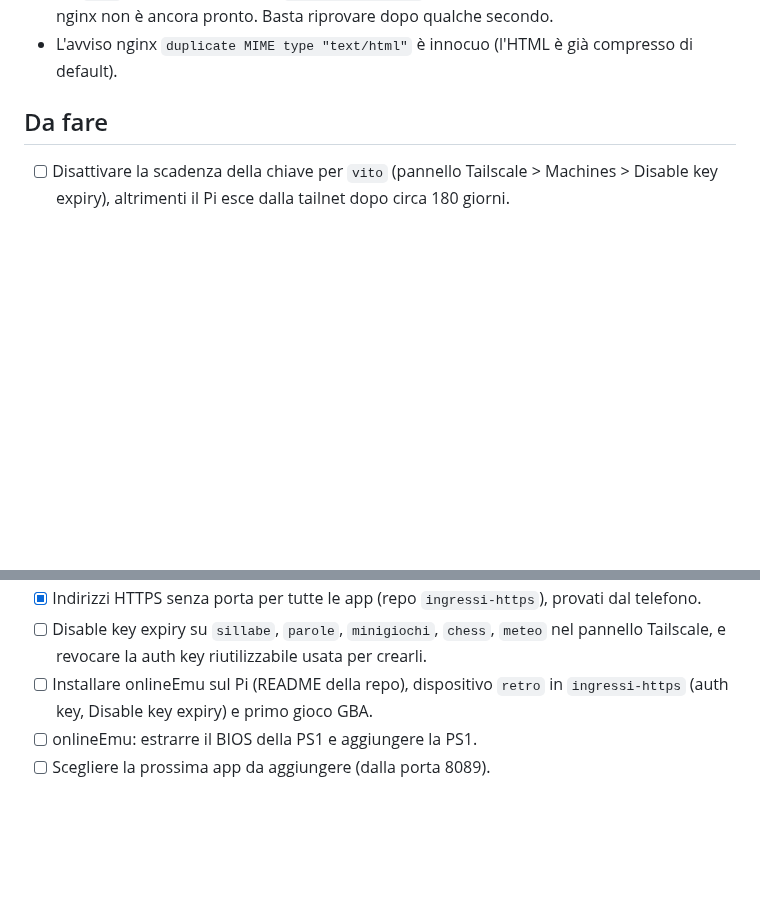
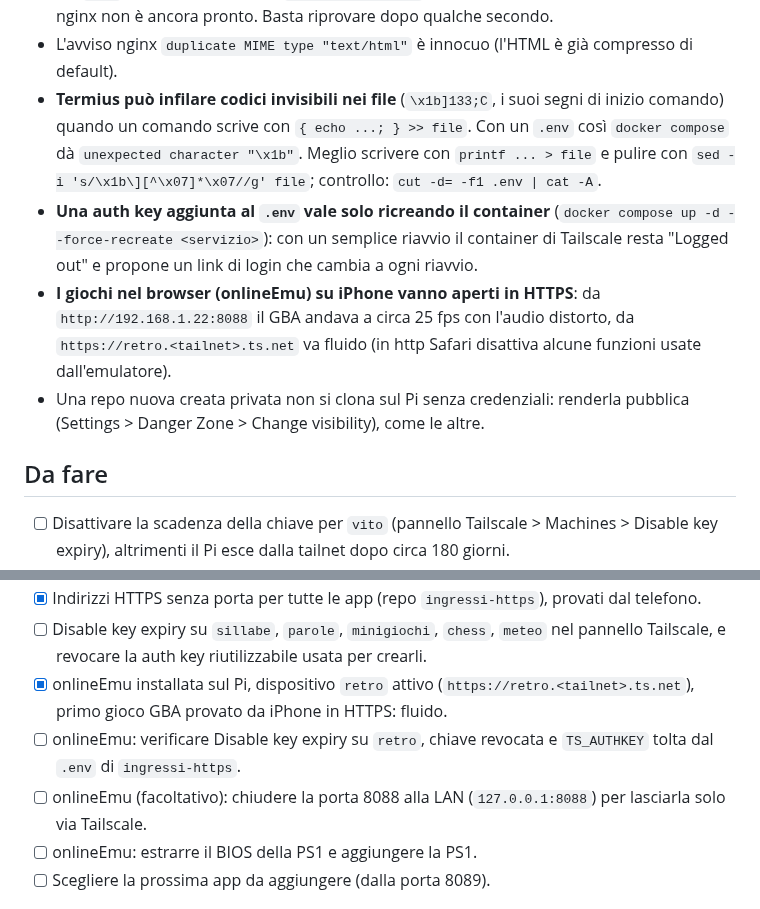
Before and after one commit to Vito-Pepe/sillabe, a Markdown page: STATO-PROGETTO.md, 2 parts joined by grey strips. Drawn GitHub-style; blank space fills up the shorter version.

Commit message:
Stato progetto: onlineEmu installata e cose imparate
Co-Authored-By: Claude Opus 5.5 <noreply@anthropic.com>
Claude-Session: https://claude.ai/code/session_01VA5SQ3B9CSSZ9J7ymfzdxP

```diff
--- a/STATO-PROGETTO.md
+++ b/STATO-PROGETTO.md
@@ -126,6 +126,10 @@ Database MariaDB (container `onlineemu-db-1`, volume `onlineemu_db-data`), segre
 - **I cookie non distinguono le porte**: due app sullo stesso host (`vito:8081` e `vito:8087`) vedono gli stessi cookie. Se due app usano un cookie con lo stesso nome, entrare in una fa uscire dall'altra: per questo Minigiochi usa il cookie `minigiochi` e la homepage `giochi`.
 - Un `curl` lanciato subito dopo `docker compose up` può dare "Connection reset by peer": nginx non è ancora pronto. Basta riprovare dopo qualche secondo.
 - L'avviso nginx `duplicate MIME type "text/html"` è innocuo (l'HTML è già compresso di default).
+- **Termius può infilare codici invisibili nei file** (`\x1b]133;C`, i suoi segni di inizio comando) quando un comando scrive con `{ echo ...; } >> file`. Con un `.env` così `docker compose` dà `unexpected character "\x1b"`. Meglio scrivere con `printf ... > file` e pulire con `sed -i 's/\x1b\][^\x07]*\x07//g' file`; controllo: `cut -d= -f1 .env | cat -A`.
+- **Una auth key aggiunta al `.env` vale solo ricreando il container** (`docker compose up -d --force-recreate <servizio>`): con un semplice riavvio il container di Tailscale resta "Logged out" e propone un link di login che cambia a ogni riavvio.
+- **I giochi nel browser (onlineEmu) su iPhone vanno aperti in HTTPS**: da `http://192.168.1.22:8088` il GBA andava a circa 25 fps con l'audio distorto, da `https://retro.<tailnet>.ts.net` va fluido (in http Safari disattiva alcune funzioni usate dall'emulatore).
+- Una repo nuova creata privata non si clona sul Pi senza credenziali: renderla pubblica (Settings > Danger Zone > Change visibility), come le altre.
 
 ## Da fare
 
@@ -147,7 +151,9 @@ Database MariaDB (container `onlineemu-db-1`, volume `onlineemu_db-data`), segre
 - [x] Aggiunte Chess (porta 8085) e Minigiochi (porta 8087, firewall verificato, link `/m/` provato da rete mobile).
 - [x] Indirizzi HTTPS senza porta per tutte le app (repo `ingressi-https`), provati dal telefono.
 - [ ] Disable key expiry su `sillabe`, `parole`, `minigiochi`, `chess`, `meteo` nel pannello Tailscale, e revocare la auth key riutilizzabile usata per crearli.
-- [ ] Installare onlineEmu sul Pi (README della repo), dispositivo `retro` in `ingressi-https` (auth key, Disable key expiry) e primo gioco GBA.
+- [x] onlineEmu installata sul Pi, dispositivo `retro` attivo (`https://retro.<tailnet>.ts.net`), primo gioco GBA provato da iPhone in HTTPS: fluido.
+- [ ] onlineEmu: verificare Disable key expiry su `retro`, chiave revocata e `TS_AUTHKEY` tolta dal `.env` di `ingressi-https`.
+- [ ] onlineEmu (facoltativo): chiudere la porta 8088 alla LAN (`127.0.0.1:8088`) per lasciarla solo via Tailscale.
 - [ ] onlineEmu: estrarre il BIOS della PS1 e aggiungere la PS1.
 - [ ] Scegliere la prossima app da aggiungere (dalla porta 8089).
 
```
